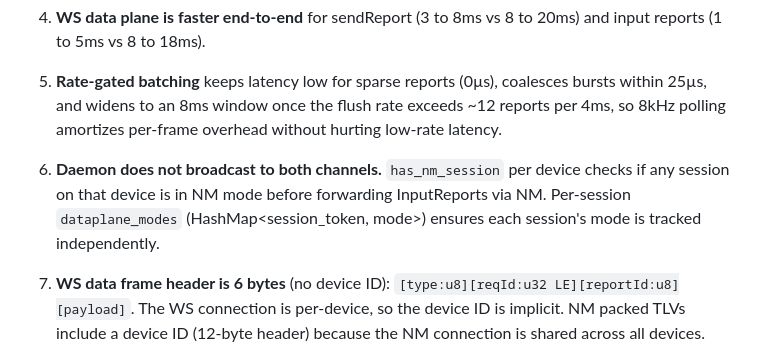
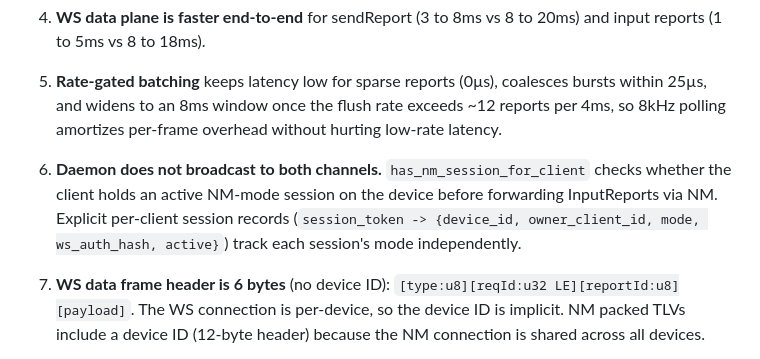
Before and after one commit to K4zoku/FF-WebHID, a Markdown page: docs/DATA_PATH.md, the part around one of its changes. GitHub-like rendering.

```diff
--- a/docs/DATA_PATH.md
+++ b/docs/DATA_PATH.md
@@ -336,7 +336,7 @@ Bridge sends `handshake` on init. The response contains `wsPort` (the daemon's W
 
 5. **Rate-gated batching** keeps latency low for sparse reports (0µs), coalesces bursts within 25µs, and widens to an 8ms window once the flush rate exceeds ~12 reports per 4ms, so 8kHz polling amortizes per-frame overhead without hurting low-rate latency.
 
-6. **Daemon does not broadcast to both channels.** `has_nm_session` per device checks if any session on that device is in NM mode before forwarding InputReports via NM. Per-session `dataplane_modes` (HashMap<session_token, mode>) ensures each session's mode is tracked independently.
+6. **Daemon does not broadcast to both channels.** `has_nm_session_for_client` checks whether the client holds an active NM-mode session on the device before forwarding InputReports via NM. Explicit per-client session records (`session_token -> {device_id, owner_client_id, mode, ws_auth_hash, active}`) track each session's mode independently.
 
 7. **WS data frame header is 6 bytes** (no device ID): `[type:u8][reqId:u32 LE][reportId:u8][payload]`. The WS connection is per-device, so the device ID is implicit. NM packed TLVs include a device ID (12-byte header) because the NM connection is shared across all devices.
 
```
Also changed, not shown: other parts of docs/DATA_PATH.md (+1 -1 lines), docs/ARCHITECTURE.md (+5 -5 lines).
